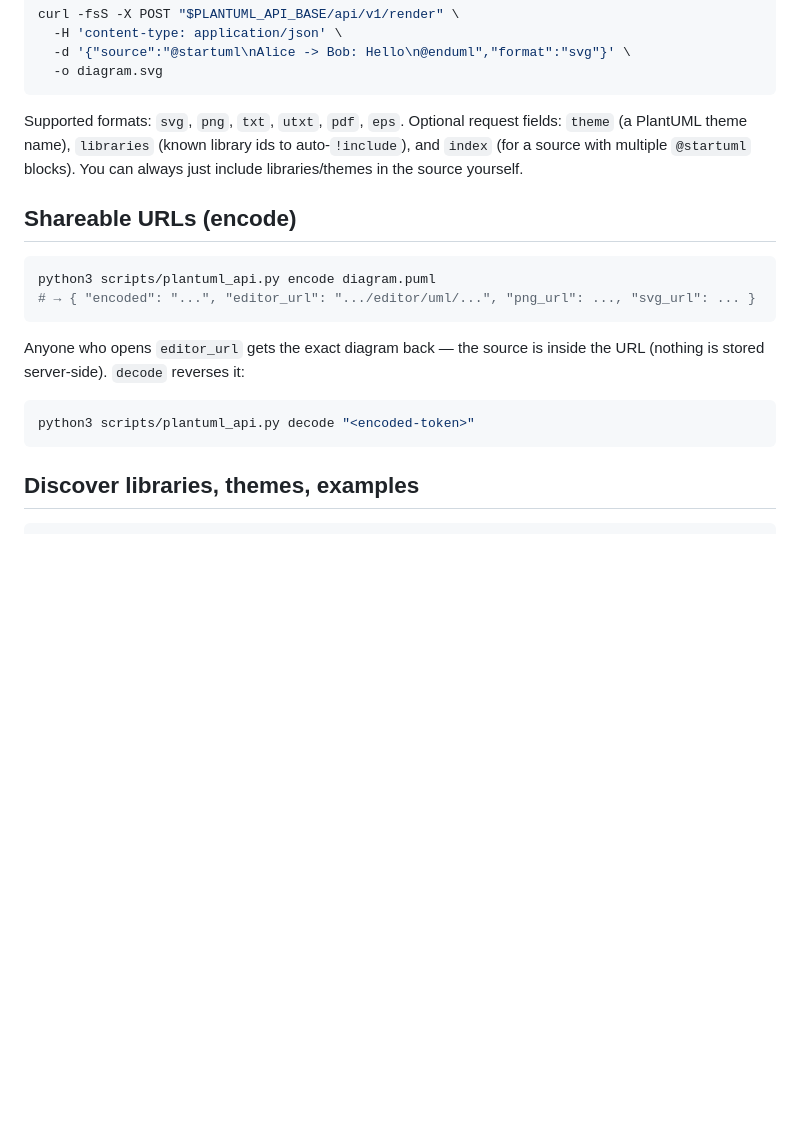
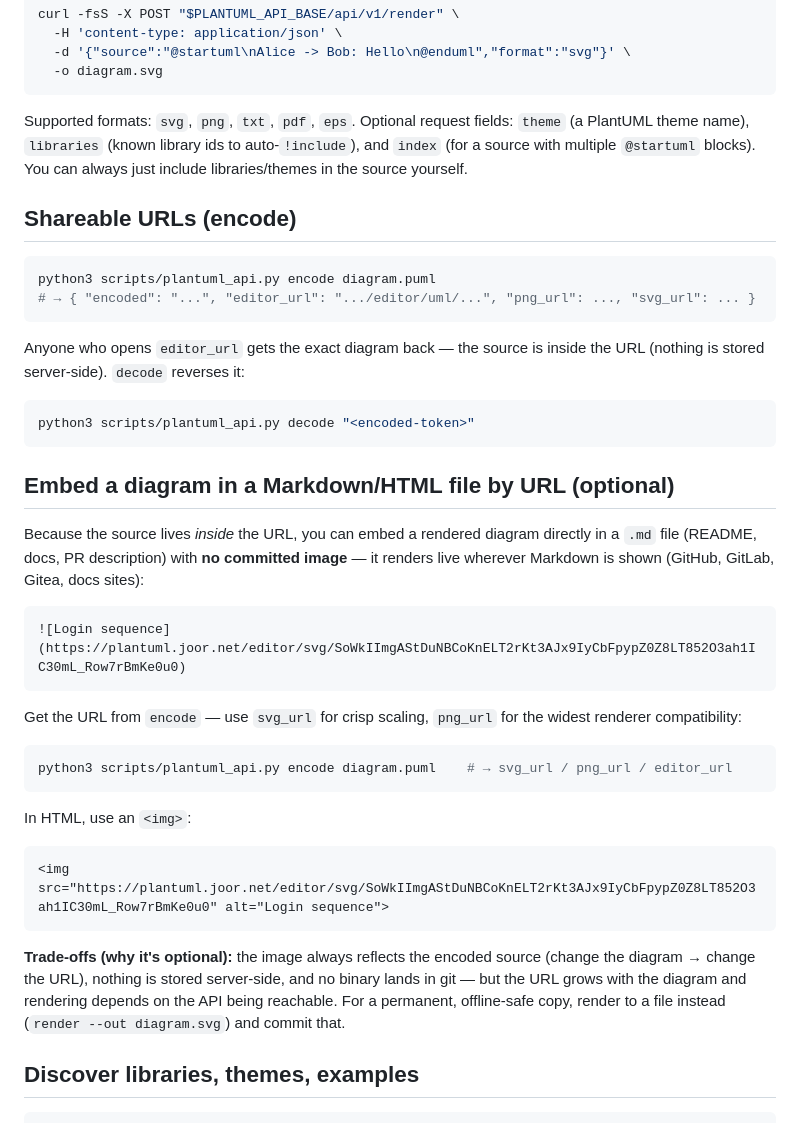
Before and after one commit to oriolrius/plantuml-api-server, a Markdown page: skill/plantuml-api/SKILL.md, the part around the change. Rendered like a GitHub page; blank space fills up the shorter version.

Commit message:
docs(skill): document embedding diagrams in Markdown/HTML by URL
Co-Authored-By: Claude Opus 4.8 <noreply@anthropic.com>

````diff
--- a/skill/plantuml-api/SKILL.md
+++ b/skill/plantuml-api/SKILL.md
@@ -37,7 +37,7 @@ curl -fsS -X POST "$PLANTUML_API_BASE/api/v1/render" \
   -o diagram.svg
 ```
 
-Supported formats: `svg`, `png`, `txt`, `utxt`, `pdf`, `eps`. Optional request fields:
+Supported formats: `svg`, `png`, `txt`, `pdf`, `eps`. Optional request fields:
 `theme` (a PlantUML theme name), `libraries` (known library ids to auto-`!include`), and
 `index` (for a source with multiple `@startuml` blocks). You can always just include
 libraries/themes in the source yourself.
@@ -55,6 +55,34 @@ Anyone who opens `editor_url` gets the exact diagram back — the source is insi
 ```bash
 python3 scripts/plantuml_api.py decode "<encoded-token>"
 ```
+
+## Embed a diagram in a Markdown/HTML file by URL (optional)
+
+Because the source lives *inside* the URL, you can embed a rendered diagram directly in a
+`.md` file (README, docs, PR description) with **no committed image** — it renders live
+wherever Markdown is shown (GitHub, GitLab, Gitea, docs sites):
+
+```markdown
+![Login sequence](https://plantuml.joor.net/editor/svg/SoWkIImgAStDuNBCoKnELT2rKt3AJx9IyCbFpypZ0Z8LT852O3ah1IC30mL_Row7rBmKe0u0)
+```
+
+Get the URL from `encode` — use `svg_url` for crisp scaling, `png_url` for the widest
+renderer compatibility:
+
+```bash
+python3 scripts/plantuml_api.py encode diagram.puml    # → svg_url / png_url / editor_url
+```
+
+In HTML, use an `<img>`:
+
+```html
+<img src="https://plantuml.joor.net/editor/svg/SoWkIImgAStDuNBCoKnELT2rKt3AJx9IyCbFpypZ0Z8LT852O3ah1IC30mL_Row7rBmKe0u0" alt="Login sequence">
+```
+
+**Trade-offs (why it's optional):** the image always reflects the encoded source (change the
+diagram → change the URL), nothing is stored server-side, and no binary lands in git — but the
+URL grows with the diagram and rendering depends on the API being reachable. For a permanent,
+offline-safe copy, render to a file instead (`render --out diagram.svg`) and commit that.
 
 ## Discover libraries, themes, examples
 
````
